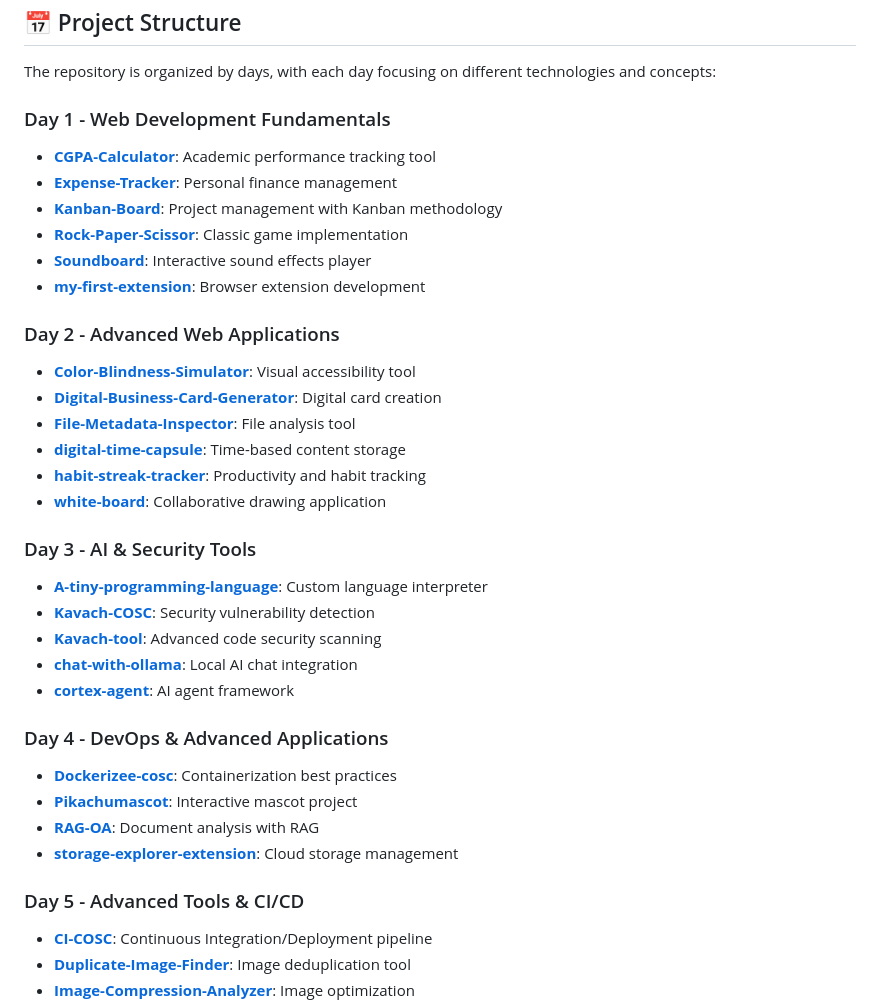
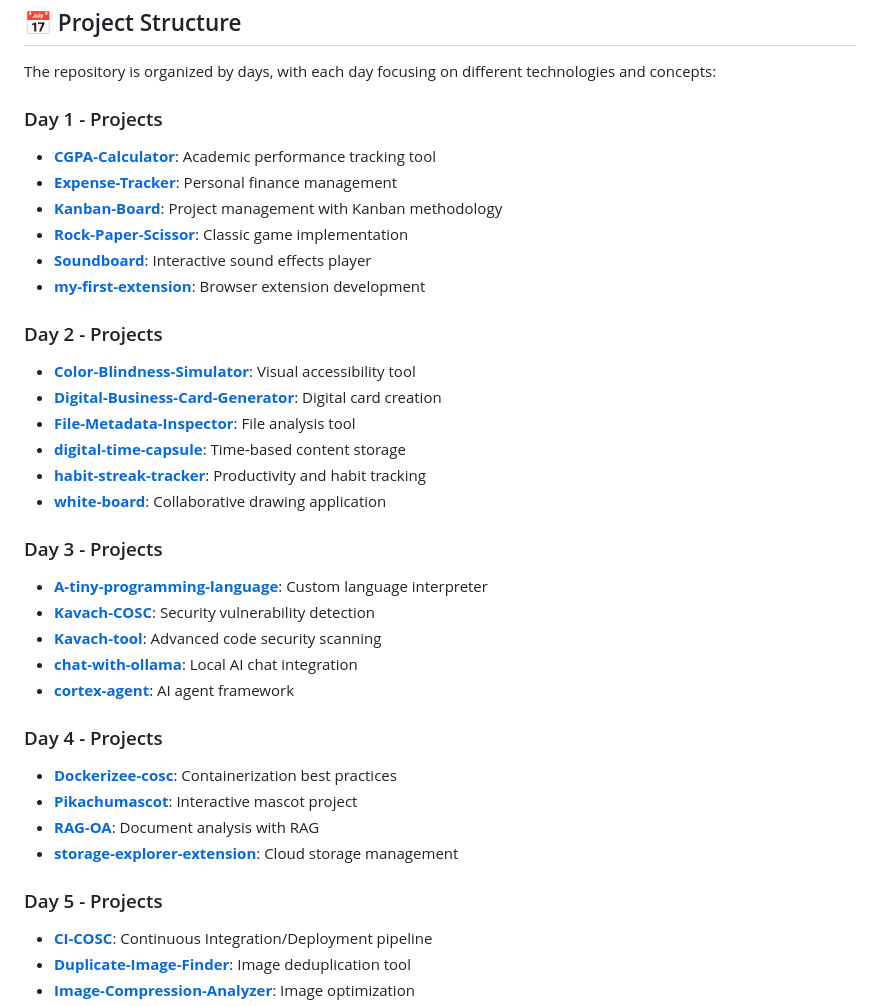
Before and after one commit to NalgondaLokesh/COSC-HackWeek-2026, a Markdown page: README.md, the part around the change. Drawn GitHub-style.

Commit message:
Update project section headings in README

```diff
--- a/README.md
+++ b/README.md
@@ -6,7 +6,7 @@ Welcome to the COSC HackWeek 2026 project repository! This week-long hackathon f
 
 The repository is organized by days, with each day focusing on different technologies and concepts:
 
-### Day 1 - Web Development Fundamentals
+### Day 1 - Projects
 - **[CGPA-Calculator](day1/CGPA-Calculator/)**: Academic performance tracking tool
 - **[Expense-Tracker](day1/Expense-Tracker/)**: Personal finance management
 - **[Kanban-Board](day1/Kanban-Board/)**: Project management with Kanban methodology
@@ -14,7 +14,7 @@ The repository is organized by days, with each day focusing on different technol
 - **[Soundboard](day1/Soundboard/)**: Interactive sound effects player
 - **[my-first-extension](day1/my-first-extension/)**: Browser extension development
 
-### Day 2 - Advanced Web Applications
+### Day 2 - Projects
 - **[Color-Blindness-Simulator](day2/Color-Blindness-Simulator/)**: Visual accessibility tool
 - **[Digital-Business-Card-Generator](day2/Digital-Business-Card-Generator/)**: Digital card creation
 - **[File-Metadata-Inspector](day2/File-Metadata-Inspector/)**: File analysis tool
@@ -22,20 +22,20 @@ The repository is organized by days, with each day focusing on different technol
 - **[habit-streak-tracker](day2/habit-streak-tracker/)**: Productivity and habit tracking
 - **[white-board](day2/white-board/)**: Collaborative drawing application
 
-### Day 3 - AI & Security Tools
+### Day 3 - Projects
 - **[A-tiny-programming-language](day3/A-tiny-programming-language/)**: Custom language interpreter
 - **[Kavach-COSC](day3/Kavach-COSC/)**: Security vulnerability detection
 - **[Kavach-tool](day3/Kavach-tool/)**: Advanced code security scanning
 - **[chat-with-ollama](day3/chat-with-ollama/)**: Local AI chat integration
 - **[cortex-agent](day3/cortex-agent/)**: AI agent framework
 
-### Day 4 - DevOps & Advanced Applications
+### Day 4 - Projects
 - **[Dockerizee-cosc](day4/Dockerizee-cosc/)**: Containerization best practices
 - **[Pikachumascot](day4/Pikachumascot/)**: Interactive mascot project
 - **[RAG-OA](day4/RAG-OA/)**: Document analysis with RAG
 - **[storage-explorer-extension](day4/storage-explorer-extension/)**: Cloud storage management
 
-### Day 5 - Advanced Tools & CI/CD
+### Day 5 - Projects
 - **[CI-COSC](day5/CI-COSC/)**: Continuous Integration/Deployment pipeline
 - **[Duplicate-Image-Finder](day5/Duplicate-Image-Finder/)**: Image deduplication tool
 - **[Image-Compression-Analyzer](day5/Image-Compression-Analyzer/)**: Image optimization
```
